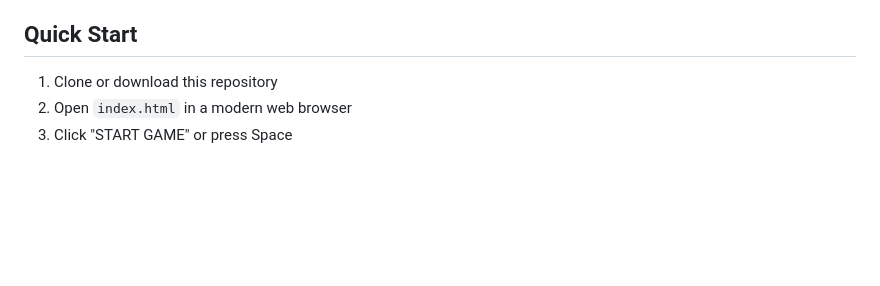
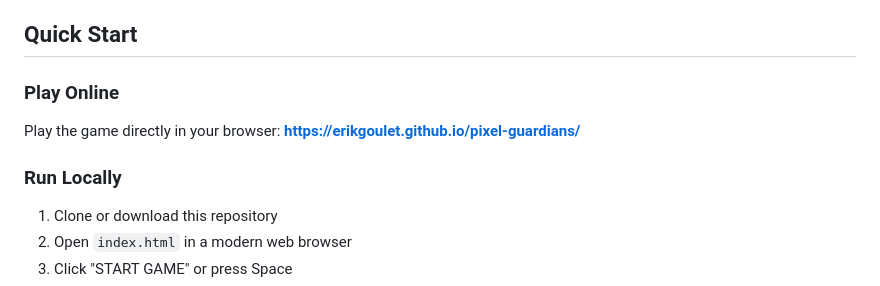
Before and after one commit to erikgoulet/pixel-guardians, a Markdown page: readme.md, the part around the change. Drawn GitHub-style; blank space fills up the shorter version.

Commit message:
Add online play link to README Quick Start section

```diff
--- a/readme.md
+++ b/readme.md
@@ -75,6 +75,10 @@ Pixel Guardians transforms the traditional space shooter into a dynamic combat e
 
 ## Quick Start
 
+### Play Online
+Play the game directly in your browser: **[https://erikgoulet.github.io/pixel-guardians/](https://erikgoulet.github.io/pixel-guardians/)**
+
+### Run Locally
 1. Clone or download this repository
 2. Open `index.html` in a modern web browser
 3. Click "START GAME" or press Space
```
